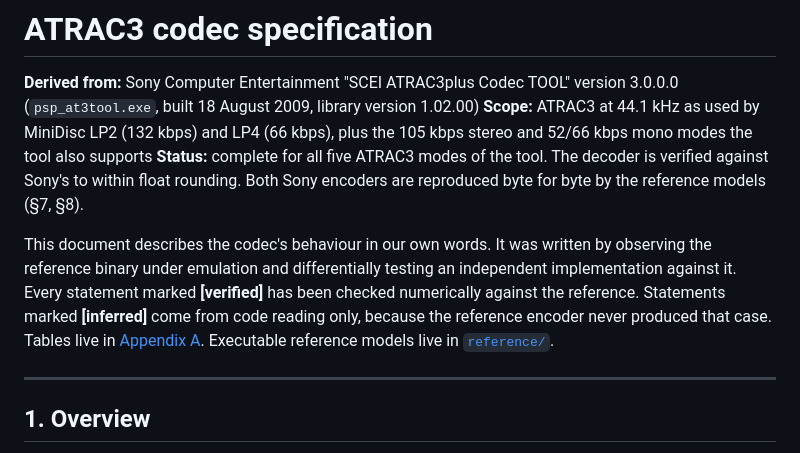
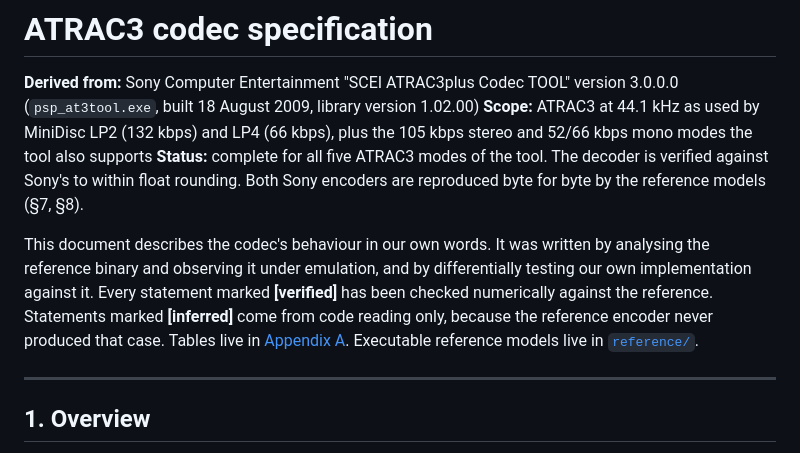
Before and after one commit to kai-h/atrac-encoder, a Markdown page: spec/ATRAC3.md, the part around the change. Rendered like a GitHub page.

```diff
--- a/spec/ATRAC3.md
+++ b/spec/ATRAC3.md
@@ -4,7 +4,7 @@
 **Scope:** ATRAC3 at 44.1 kHz as used by MiniDisc LP2 (132 kbps) and LP4 (66 kbps), plus the 105 kbps stereo and 52/66 kbps mono modes the tool also supports
 **Status:** complete for all five ATRAC3 modes of the tool. The decoder is verified against Sony's to within float rounding. Both Sony encoders are reproduced byte for byte by the reference models (§7, §8).
 
-This document describes the codec's behaviour in our own words. It was written by observing the reference binary under emulation and differentially testing an independent implementation against it. Every statement marked **[verified]** has been checked numerically against the reference. Statements marked **[inferred]** come from code reading only, because the reference encoder never produced that case. Tables live in [Appendix A](ATRAC3-tables.md). Executable reference models live in [`reference/`](reference/).
+This document describes the codec's behaviour in our own words. It was written by analysing the reference binary and observing it under emulation, and by differentially testing our own implementation against it. Every statement marked **[verified]** has been checked numerically against the reference. Statements marked **[inferred]** come from code reading only, because the reference encoder never produced that case. Tables live in [Appendix A](ATRAC3-tables.md). Executable reference models live in [`reference/`](reference/).
 
 ---
 
```
Also changed, not shown: README.md (+1 -1 lines).
